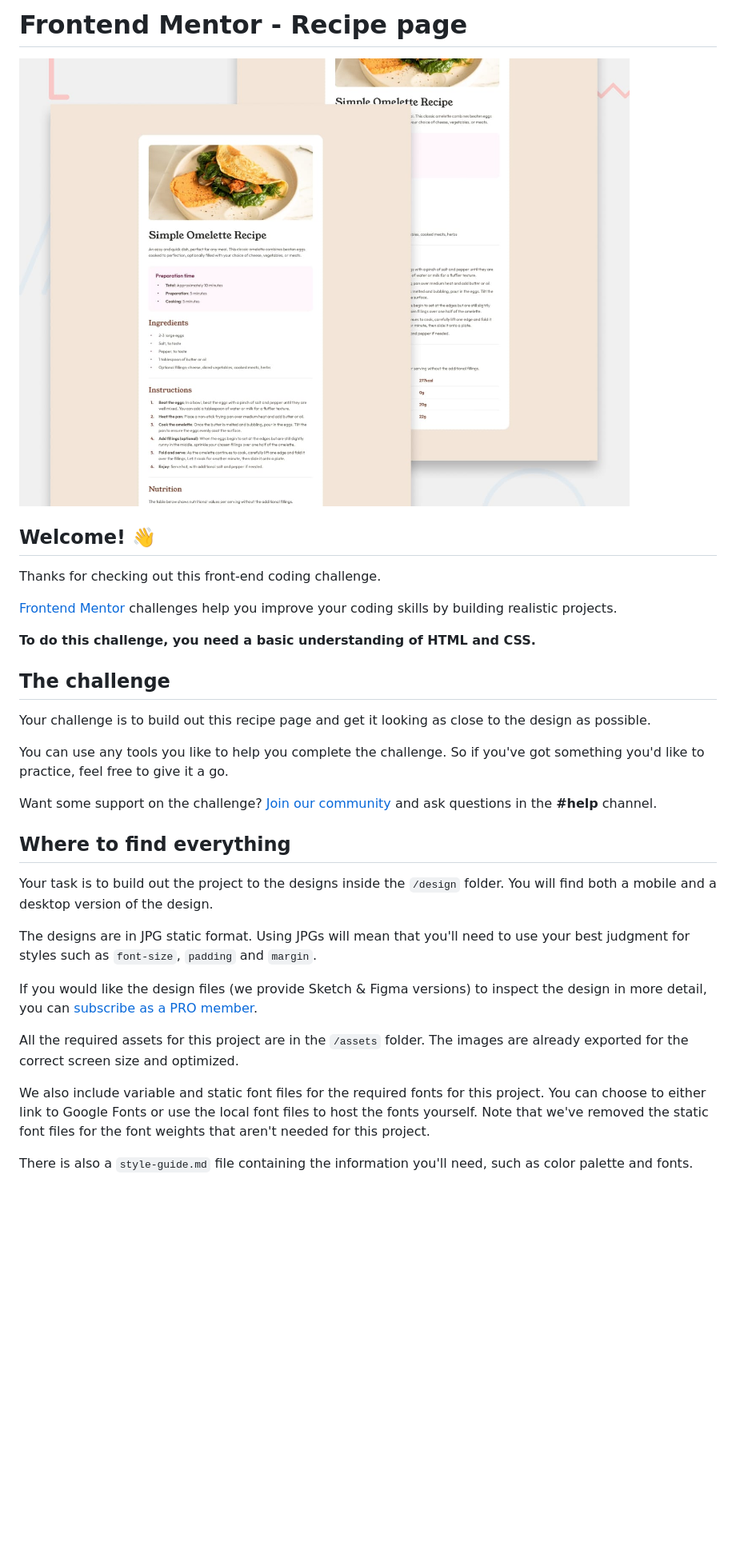
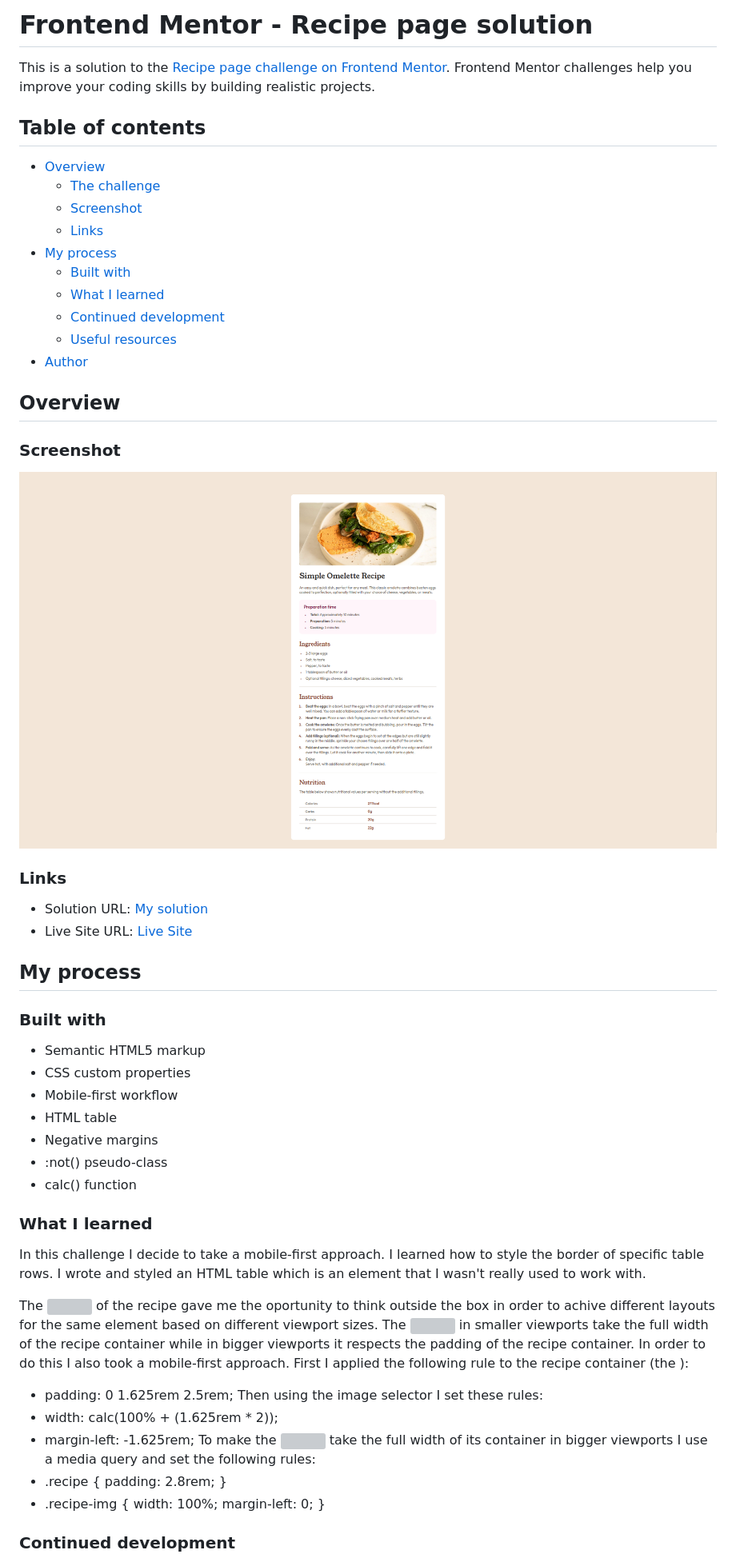
Before and after one commit to MatiasBastarrica/reicpe-page-main, a Markdown page: README.md, the part around the change printed below. Shown: that part at 80% size. GitHub-like rendering; pictures changed too: screenshot.png (added); blank space fills up the shorter version; grey boxes are pictures that could not be loaded.

```diff
--- a/README.md
+++ b/README.md
@@ -1,34 +1,65 @@
-# Frontend Mentor - Recipe page
+# Frontend Mentor - Recipe page solution
 
-![Design preview for the Recipe page coding challenge](./preview.jpg)
+This is a solution to the [Recipe page challenge on Frontend Mentor](https://www.frontendmentor.io/challenges/recipe-page-KiTsR8QQKm). Frontend Mentor challenges help you improve your coding skills by building realistic projects.
 
-## Welcome! 👋
+## Table of contents
 
-Thanks for checking out this front-end coding challenge.
+- [Overview](#overview)
+  - [The challenge](#the-challenge)
+  - [Screenshot](#screenshot)
+  - [Links](#links)
+- [My process](#my-process)
+  - [Built with](#built-with)
+  - [What I learned](#what-i-learned)
+  - [Continued development](#continued-development)
+  - [Useful resources](#useful-resources)
+- [Author](#author)
 
-[Frontend Mentor](https://www.frontendmentor.io) challenges help you improve your coding skills by building realistic projects.
+## Overview
 
-**To do this challenge, you need a basic understanding of HTML and CSS.**
+### Screenshot
 
-## The challenge
+![](./screenshot.png)
 
-Your challenge is to build out this recipe page and get it looking as close to the design as possible.
+### Links
 
-You can use any tools you like to help you complete the challenge. So if you've got something you'd like to practice, feel free to give it a go.
+- Solution URL: [My solution](https://your-solution-url.com)
+- Live Site URL: [Live Site](https://matiasbastarrica.github.io/reicpe-page-main/)
 
-Want some support on the challenge? [Join our community](https://www.frontendmentor.io/community) and ask questions in the **#help** channel.
+## My process
 
-## Where to find everything
+### Built with
 
-Your task is to build out the project to the designs inside the `/design` folder. You will find both a mobile and a desktop version of the design.
+- Semantic HTML5 markup
+- CSS custom properties
+- Mobile-first workflow
+- HTML table
+- Negative margins
+- :not() pseudo-class
+- calc() function
 
-The designs are in JPG static format. Using JPGs will mean that you'll need to use your best judgment for styles such as `font-size`, `padding` and `margin`.
+### What I learned
 
-If you would like the design files (we provide Sketch & Figma versions) to inspect the design in more detail, you can [subscribe as a PRO member](https://www.frontendmentor.io/pro).
+In this challenge I decide to take a mobile-first approach.
+I learned how to style the border of specific table rows.
+I wrote and styled an HTML table which is an element that I wasn't really used to work with.
 
-All the required assets for this project are in the `/assets` folder. The images are already exported for the correct screen size and optimized.
+The <img> of the recipe gave me the oportunity to think outside the box in order to achive different layouts for the same element based on different viewport sizes.
+The <img> in smaller viewports take the full width of the recipe container while in bigger viewports it respects the padding of the recipe container.
+In order to do this I also took a mobile-first approach. First I applied the following rule to the recipe container (the <article class="recipe">):
 
-We also include variable and static font files for the required fonts for this project. You can choose to either link to Google Fonts or use the local font files to host the fonts yourself. Note that we've removed the static font files for the font weights that aren't needed for this project.
+- padding: 0 1.625rem 2.5rem;
+  Then using the image selector I set these rules:
+- width: calc(100% + (1.625rem \* 2));
+- margin-left: -1.625rem;
+  To make the <img> take the full width of its container in bigger viewports I use a media query and set the following rules:
+- .recipe {
+  padding: 2.8rem;
+  }
+- .recipe-img {
+  width: 100%;
+  margin-left: 0;
+  }
 
-There is also a `style-guide.md` file containing the information you'll need, such as color palette and fonts.
+### Continued development
 
```
Also changed, not shown: other parts of README.md (+10 -51 lines), README-template.md (deleted, +0 -104 lines).
